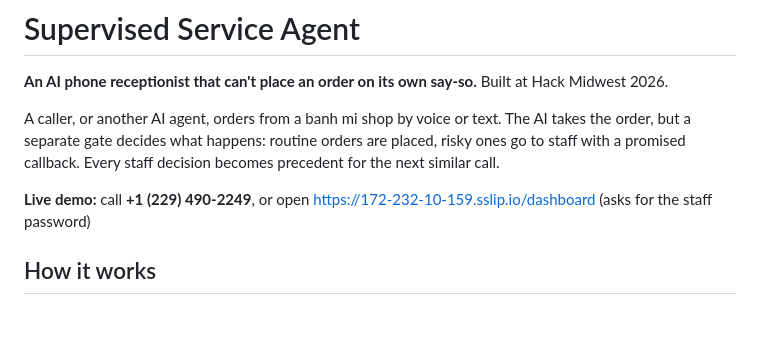
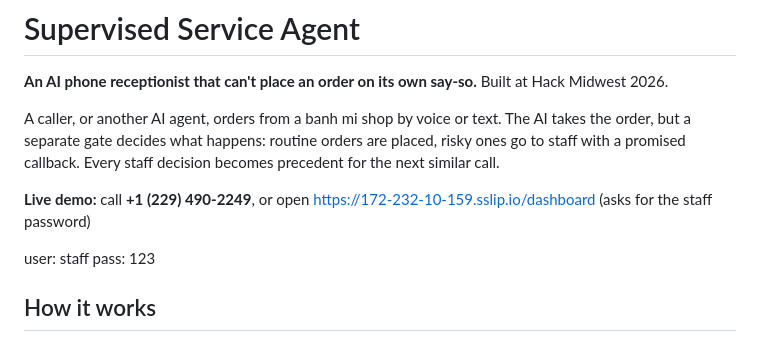
Before and after one commit to ngup1/Agent2Agent-Controller-HackMidWest26, a Markdown page: README.md, the part around the change. Drawn GitHub-style; blank space fills up the shorter version.

Commit message:
Update README with live demo and access info
Added a live demo section with contact information and staff access details.

```diff
--- a/README.md
+++ b/README.md
@@ -5,6 +5,9 @@
 A caller, or another AI agent, orders from a banh mi shop by voice or text. The AI takes the order, but a separate gate decides what happens: routine orders are placed, risky ones go to staff with a promised callback. Every staff decision becomes precedent for the next similar call.
 
 **Live demo:** call **+1 (229) 490-2249**, or open <https://172-232-10-159.sslip.io/dashboard> (asks for the staff password)
+
+user: staff
+pass: 123
 
 ## How it works
 
```
